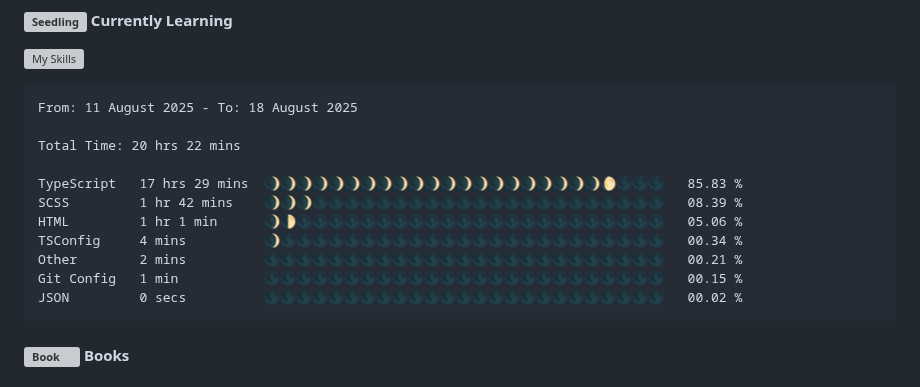
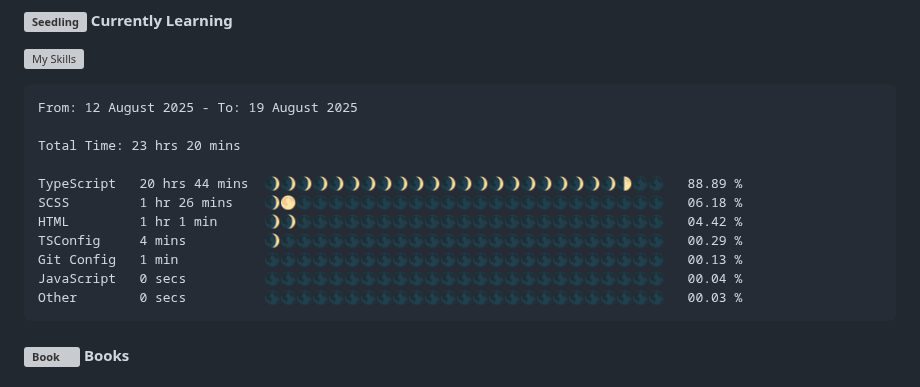
Before and after one commit to angelamcosta/angelamcosta, a Markdown page: README.md, the part around the change. Rendered like a GitHub page; grey boxes are pictures that could not be loaded.

Commit message:
Updated waka-readme graph with new metrics

````diff
--- a/README.md
+++ b/README.md
@@ -11,17 +11,17 @@ I'm Angela Lima, a Fullstack Developer @ [Gaspard+Bruno](https://gaspardbruno.co
 <!--START_SECTION:waka-->
 
 ```txt
-From: 11 August 2025 - To: 18 August 2025
+From: 12 August 2025 - To: 19 August 2025
 
-Total Time: 20 hrs 22 mins
+Total Time: 23 hrs 20 mins
 
-TypeScript   17 hrs 29 mins  🌒🌒🌒🌒🌒🌒🌒🌒🌒🌒🌒🌒🌒🌒🌒🌒🌒🌒🌒🌒🌒🌔🌑🌑🌑   85.83 %
-SCSS         1 hr 42 mins    🌒🌒🌒🌑🌑🌑🌑🌑🌑🌑🌑🌑🌑🌑🌑🌑🌑🌑🌑🌑🌑🌑🌑🌑🌑   08.39 %
-HTML         1 hr 1 min      🌒🌓🌑🌑🌑🌑🌑🌑🌑🌑🌑🌑🌑🌑🌑🌑🌑🌑🌑🌑🌑🌑🌑🌑🌑   05.06 %
-TSConfig     4 mins          🌒🌑🌑🌑🌑🌑🌑🌑🌑🌑🌑🌑🌑🌑🌑🌑🌑🌑🌑🌑🌑🌑🌑🌑🌑   00.34 %
-Other        2 mins          🌑🌑🌑🌑🌑🌑🌑🌑🌑🌑🌑🌑🌑🌑🌑🌑🌑🌑🌑🌑🌑🌑🌑🌑🌑   00.21 %
-Git Config   1 min           🌑🌑🌑🌑🌑🌑🌑🌑🌑🌑🌑🌑🌑🌑🌑🌑🌑🌑🌑🌑🌑🌑🌑🌑🌑   00.15 %
-JSON         0 secs          🌑🌑🌑🌑🌑🌑🌑🌑🌑🌑🌑🌑🌑🌑🌑🌑🌑🌑🌑🌑🌑🌑🌑🌑🌑   00.02 %
+TypeScript   20 hrs 44 mins  🌒🌒🌒🌒🌒🌒🌒🌒🌒🌒🌒🌒🌒🌒🌒🌒🌒🌒🌒🌒🌒🌒🌓🌑🌑   88.89 %
+SCSS         1 hr 26 mins    🌒🌕🌑🌑🌑🌑🌑🌑🌑🌑🌑🌑🌑🌑🌑🌑🌑🌑🌑🌑🌑🌑🌑🌑🌑   06.18 %
+HTML         1 hr 1 min      🌒🌒🌑🌑🌑🌑🌑🌑🌑🌑🌑🌑🌑🌑🌑🌑🌑🌑🌑🌑🌑🌑🌑🌑🌑   04.42 %
+TSConfig     4 mins          🌒🌑🌑🌑🌑🌑🌑🌑🌑🌑🌑🌑🌑🌑🌑🌑🌑🌑🌑🌑🌑🌑🌑🌑🌑   00.29 %
+Git Config   1 min           🌑🌑🌑🌑🌑🌑🌑🌑🌑🌑🌑🌑🌑🌑🌑🌑🌑🌑🌑🌑🌑🌑🌑🌑🌑   00.13 %
+JavaScript   0 secs          🌑🌑🌑🌑🌑🌑🌑🌑🌑🌑🌑🌑🌑🌑🌑🌑🌑🌑🌑🌑🌑🌑🌑🌑🌑   00.04 %
+Other        0 secs          🌑🌑🌑🌑🌑🌑🌑🌑🌑🌑🌑🌑🌑🌑🌑🌑🌑🌑🌑🌑🌑🌑🌑🌑🌑   00.03 %
 ```
 
 <!--END_SECTION:waka-->
````
